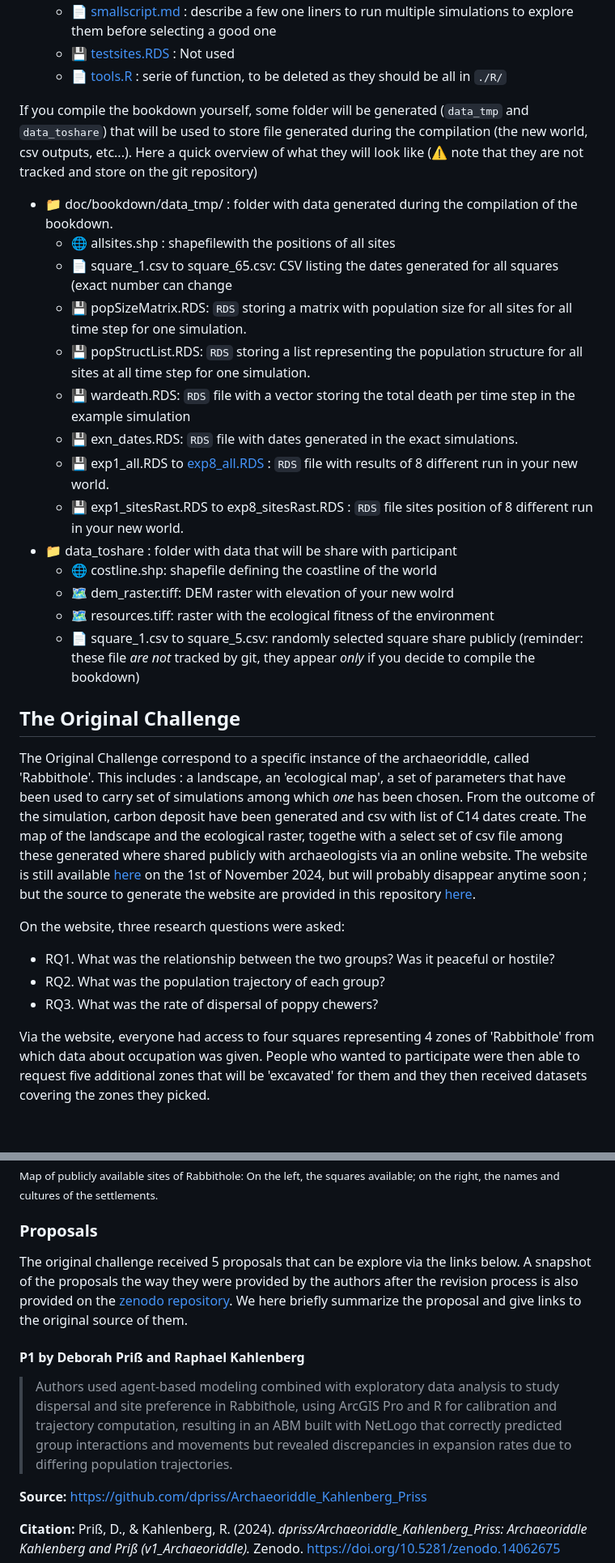
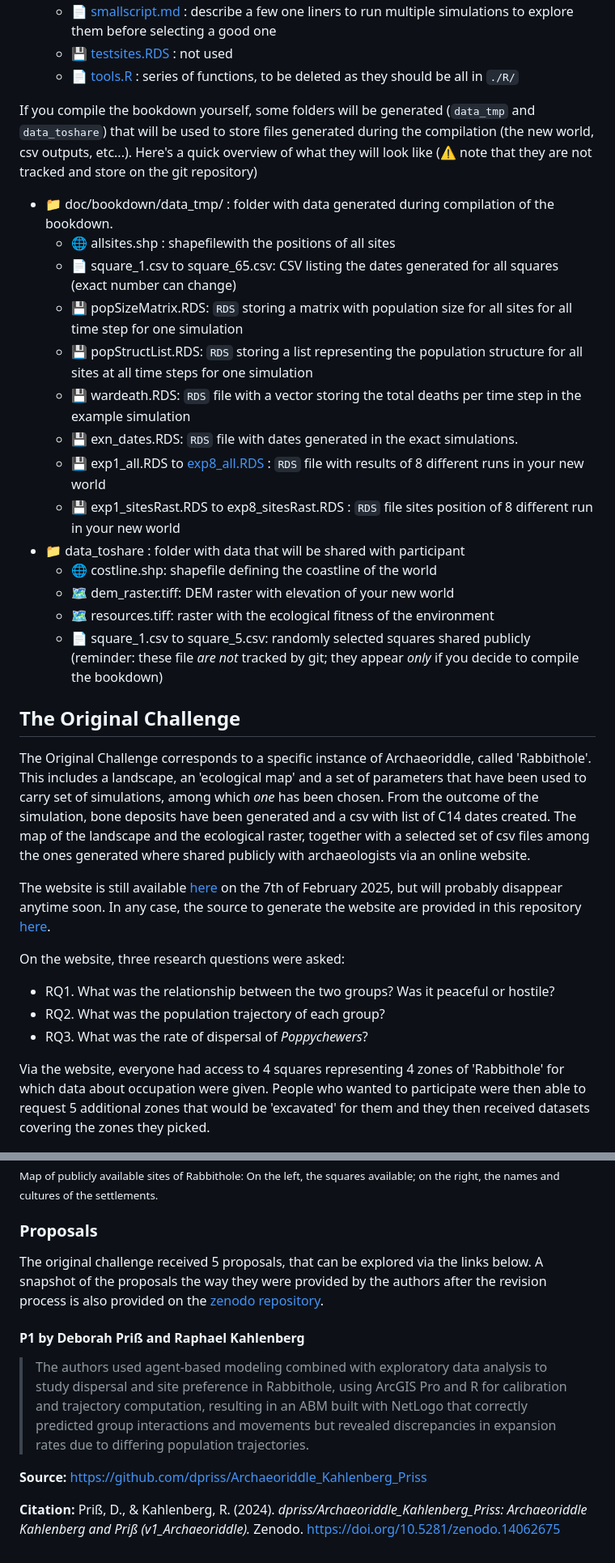
Before and after one commit to acortell3/archaeoriddle, a Markdown page: README.md, 2 parts joined by grey strips. Shown at 81% size. Rendered like a GitHub page; blank space fills up the shorter version.

Commit message:
updated_readme

```diff
--- a/README.md
+++ b/README.md
@@ -47,37 +47,39 @@ If you want to compile the bookdown yourself, we invite you to read [this chapte
     - [📄 smallscript.md](./doc/bookdown/smallscript.md) : describe a few one liners to run multiple simulations to explore them before selecting a good one
-    - [💾 testsites.RDS](./doc/bookdown/testsites.RDS) : Not used
-    - [📄 tools.R](./doc/bookdown/tools.R) : serie of function, to be deleted as they should be all in `./R/`
+    - [💾 testsites.RDS](./doc/bookdown/testsites.RDS) : not used
+    - [📄 tools.R](./doc/bookdown/tools.R) : series of functions, to be deleted as they should be all in `./R/`
 
-If you compile the bookdown yourself, some folder will be generated (`data_tmp` and `data_toshare`) that will be used to store file generated during the compilation (the new world, csv outputs, etc...). Here a quick overview of what they will look like (⚠️ note that they are not tracked and store on the git repository)
+If you compile the bookdown yourself, some folders will be generated (`data_tmp` and `data_toshare`) that will be used to store files generated during the compilation (the new world, csv outputs, etc...). Here's a quick overview of what they will look like (⚠️ note that they are not tracked and store on the git repository)
 
-- :file_folder: doc/bookdown/data_tmp/ : folder with data generated during the compilation of the bookdown.
+- :file_folder: doc/bookdown/data_tmp/ : folder with data generated during compilation of the bookdown.
     - 🌐 allsites.shp : shapefilewith the positions of all sites
-    - 📄 square_1.csv to square_65.csv: CSV listing the dates generated for all squares (exact number can change
-    - 💾 popSizeMatrix.RDS: `RDS` storing a matrix with population size for all sites for all time step for one simulation.
-    - 💾 popStructList.RDS: `RDS`  storing a list representing the population structure for all sites at all time step for one simulation.
-    - 💾 wardeath.RDS: `RDS` file with a vector storing the total death per time step in the example simulation
+    - 📄 square_1.csv to square_65.csv: CSV listing the dates generated for all squares (exact number can change)
+    - 💾 popSizeMatrix.RDS: `RDS` storing a matrix with population size for all sites for all time step for one simulation
+    - 💾 popStructList.RDS: `RDS`  storing a list representing the population structure for all sites at all time steps for one simulation
+    - 💾 wardeath.RDS: `RDS` file with a vector storing the total deaths per time step in the example simulation
     - 💾 exn_dates.RDS: `RDS` file with dates generated in the exact simulations.
-    - 💾 exp1_all.RDS to [exp8_all.RDS](./doc/bookdown/data_tmp/exp8_all.RDS)  : `RDS` file with results of 8 different run in your new world.
-    - 💾 exp1_sitesRast.RDS to exp8_sitesRast.RDS : `RDS` file sites position  of 8 different run in your new world.
-- :file_folder: data_toshare : folder with data that will be share with participant
+    - 💾 exp1_all.RDS to [exp8_all.RDS](./doc/bookdown/data_tmp/exp8_all.RDS)  : `RDS` file with results of 8 different runs in your new world
+    - 💾 exp1_sitesRast.RDS to exp8_sitesRast.RDS : `RDS` file sites position  of 8 different run in your new world
+- :file_folder: data_toshare : folder with data that will be shared with participant
     - 🌐 costline.shp: shapefile defining the coastline of the world
-    - 🗺️ dem_raster.tiff: DEM raster with elevation of your new wolrd
+    - 🗺️ dem_raster.tiff: DEM raster with elevation of your new world
     - 🗺️ resources.tiff: raster with the ecological fitness of the environment
-    - 📄 square_1.csv to square_5.csv: randomly selected square share publicly
-(reminder: these file _are not_ tracked by git, they appear _only_ if you decide to compile the bookdown)
+    - 📄 square_1.csv to square_5.csv: randomly selected squares shared publicly
+(reminder: these file _are not_ tracked by git; they appear _only_ if you decide to compile the bookdown)
 
 
 ## The Original Challenge
 
-The Original Challenge correspond to a specific instance of the archaeoriddle, called 'Rabbithole'. This includes : a landscape, an 'ecological map', a set of parameters that have been used to carry set of simulations among which  _one_ has been chosen. From the outcome of the simulation, carbon deposit have been generated and csv with list of C14 dates create. The map of the landscape and the ecological raster, togethe with a select set of csv file among these generated where shared  publicly with archaeologists via an online website. The website is still available [here](https://theia.arch.cam.ac.uk/archaeoriddle/) on the 1st of November 2024, but will probably disappear anytime soon ; but the source to generate the website are provided in this repository [here](./doc/shinyapp/).
+The Original Challenge corresponds to a specific instance of Archaeoriddle, called 'Rabbithole'. This includes a landscape, an 'ecological map' and a set of parameters that have been used to carry set of simulations, among which  _one_ has been chosen. From the outcome of the simulation, bone deposits have been generated and a csv with list of C14 dates created. The map of the landscape and the ecological raster, together with a selected set of csv files among the ones generated where shared publicly with archaeologists via an online website.
+
+The website is still available [here](https://theia.arch.cam.ac.uk/archaeoriddle/) on the 7th of February 2025, but will probably disappear anytime soon. In any case, the source to generate the website are provided in this repository [here](./doc/shinyapp/).
 
 On the website, three research questions were asked:
 
 - RQ1. What was the relationship between the two groups? Was it peaceful or hostile?
 - RQ2. What was the population trajectory of each group?
-- RQ3. What was the rate of dispersal of poppy chewers?
+- RQ3. What was the rate of dispersal of _Poppychewers_?
 
-Via the website, everyone had access to four squares representing 4 zones of 'Rabbithole' from which data about occupation was given. People who wanted to participate were then able to request five additional zones that will be 'excavated' for them and they then received datasets covering the zones they picked.
+Via the website, everyone had access to 4 squares representing 4 zones of 'Rabbithole' for which data about occupation were given. People who wanted to participate were then able to request 5 additional zones that would be 'excavated' for them and they then received datasets covering the zones they picked.
 
 <div style="font-size: 8pt;text-align: center;">
   <figure>
@@ -91,11 +93,11 @@ Via the website, everyone had access to four squares representing 4 zones of 'Ra
 
 ### Proposals
 
-The original challenge received 5 proposals that can be explore via the links below. A snapshot of the proposals the way they were provided by the authors after the revision process is also provided on the [zenodo repository](https://doi.org/10.5281/zenodo.14024548). We here briefly summarize the proposal and give links to the original source of them.
+The original challenge received 5 proposals, that can be explored via the links below. A snapshot of the proposals the way they were provided by the authors after the revision process is also provided on the [zenodo repository](https://doi.org/10.5281/zenodo.14024548).
 
 #### P1 by Deborah Priß and Raphael Kahlenberg
 
-> Authors used agent-based modeling combined with exploratory data analysis to study dispersal and site preference in Rabbithole, using ArcGIS Pro and R for calibration and trajectory computation, resulting in an ABM built with NetLogo that correctly predicted group interactions and movements but revealed discrepancies in expansion rates due to differing population trajectories.
+> The authors used agent-based modeling combined with exploratory data analysis to study dispersal and site preference in Rabbithole, using ArcGIS Pro and R for calibration and trajectory computation, resulting in an ABM built with NetLogo that correctly predicted group interactions and movements but revealed discrepancies in expansion rates due to differing population trajectories.
 
 **Source:** https://github.com/dpriss/Archaeoriddle_Kahlenberg_Priss
 
```
Also changed, not shown: other parts of README.md (+47 -47 lines).
